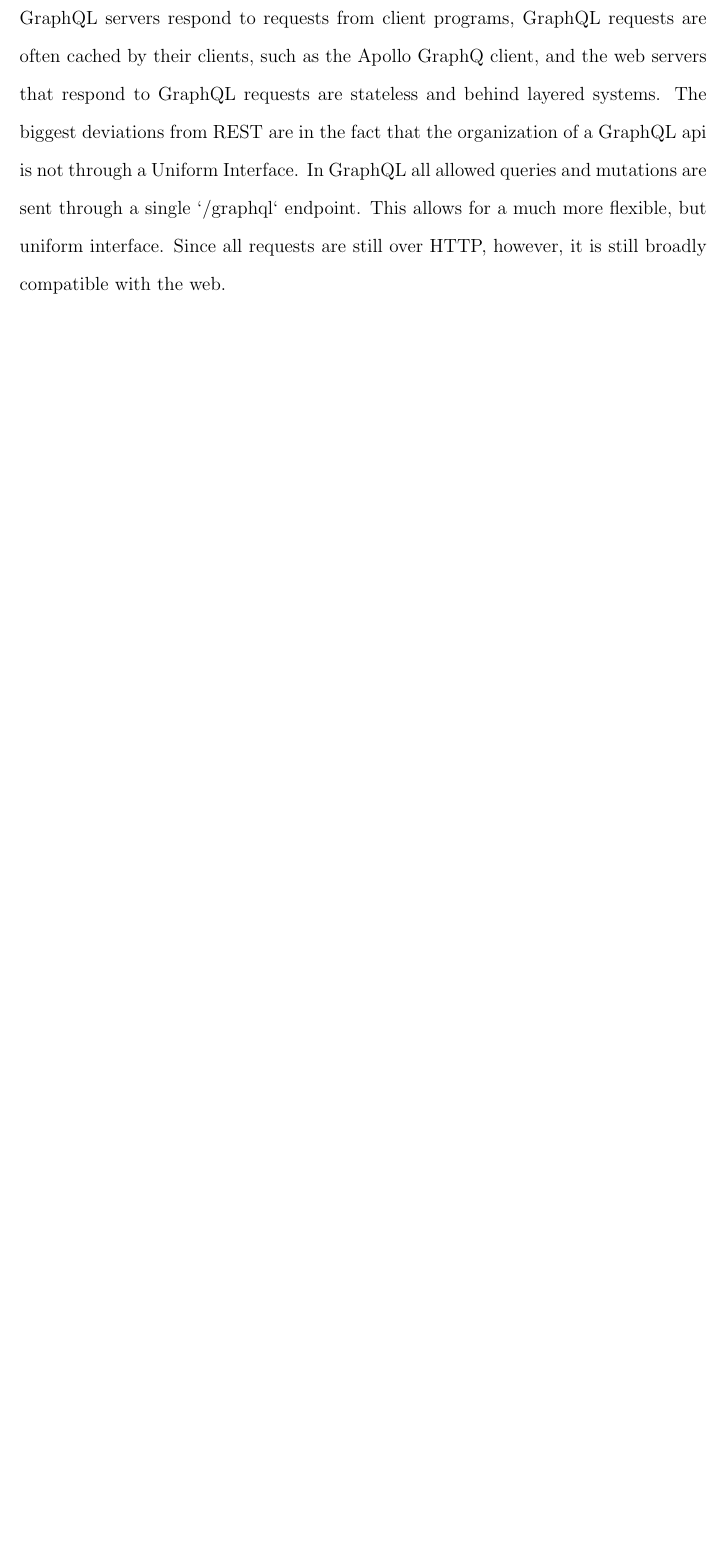
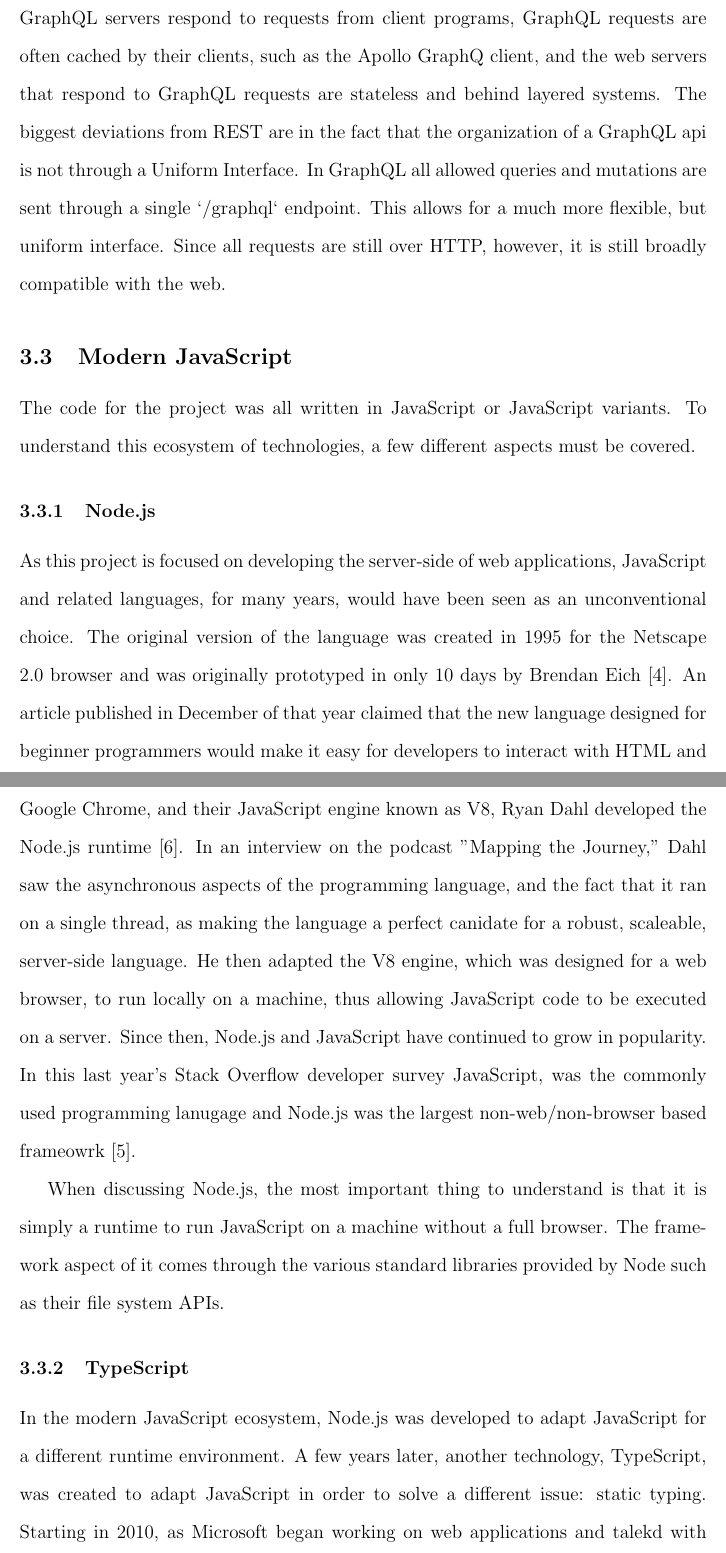
Before and after one commit to gibsonjoshua55/SIP-Paper, a LaTeX document (main.tex, which reads sections/technologies/node-js.tex): part of page 11 of 15 before the commit and two parts of pages 11 and 12 of 16 after it, the two joined at a grey line, cut so that both start at the same text, the shorter picture padded with empty space. Compiled offline with pdfLaTeX.

Commit message:
feat: start of nodejs subsection

```diff
--- /dev/null
+++ b/sections/technologies/node-js.tex
@@ -0,0 +1,14 @@
+\subsection{Modern JavaScript}
+
+The code for the project was all written in JavaScript or JavaScript variants.  To understand this ecosystem of technologies, a few different aspects must be covered.
+
+\subsubsection{Node.js}
+As this project is focused on developing the server-side of web applications, JavaScript and related languages, for many years, would have been seen as an unconventional choice.  The original version of the language was created in 1995 for the Netscape 2.0 browser and was originally prototyped in only 10 days by Brendan Eich \cite{redhatinc.CreatingJavaScript}.  An article published in December of that year claimed that the new language designed for beginner programmers would make it easy for developers to interact with HTML and create web applications \cite{bucholtzNewLanguageAims1995}.  Fourteen years later, however, prompted by the release of Google Chrome, and their JavaScript engine known as V8, Ryan Dahl developed the Node.js runtime \cite{pramodEpisodeInterviewRyan}.  In an interview on the podcast "Mapping the Journey," Dahl saw the asynchronous aspects of the programming language, and the fact that it ran on a single thread, as making the language a perfect canidate for a robust, scaleable, server-side language.  He then adapted the V8 engine, which was designed for a web browser, to run locally on a machine, thus allowing JavaScript code to be executed on a server.
+Since then, Node.js and JavaScript have continued to grow in popularity. In this last year's Stack Overflow developer survey JavaScript, was the commonly used programming lanugage and Node.js was the largest non-web/non-browser based frameowrk \cite{stackoverflowStackOverflowDeveloper}.
+
+When discussing Node.js, the most important thing to understand is that it is simply a runtime to run JavaScript on a machine without a full browser.  The framework aspect of it comes through the various standard libraries provided by Node such as their file system APIs.
+
+\subsubsection{TypeScript}
+In the modern JavaScript ecosystem, Node.js was developed to adapt JavaScript for a different runtime environment.  A few years later, another technology, TypeScript, was created to adapt JavaScript in order to solve a different issue: static typing.  Starting in 2010, as Microsoft began working on web applications and talekd with their customers, they realized that JavaScript's lack of typings made managing large applications difficult.  One can imagine that as a code base grows, if there is not compliation step, small adjustments to the shape or type of data stored in variables or functions could be hard to catch.  With errors only surfacing at runtime, these applications became tough to maintain.  In an article with IDG when TypeScript, a Microsoft engineer, pointed out these issues and described their soultion, TypeScript, a supserset of JavaScript \cite{idgnewsservicestaffMicrosoftAugmentsJavaScript2012}.
+
+When writing in TypeScript, the syntax is almost nearly identical to JavaScript, but varaible declarations and function definitions also include types.  What makes Typescript somewhat irregular amongst typed languages is that these types are completely removed at compilation time. The advantage to this has been that TypeScript and JavaScript code are completely compatible.  Any TypeScript developer can thus take advantage of existing JavaScript libraries, and JavaScript developers are not required to adopt TypeScript to use these recently developed libraries.
```
Also changed, not shown: sections/technologies/technologies.tex (+1 -0 lines).
